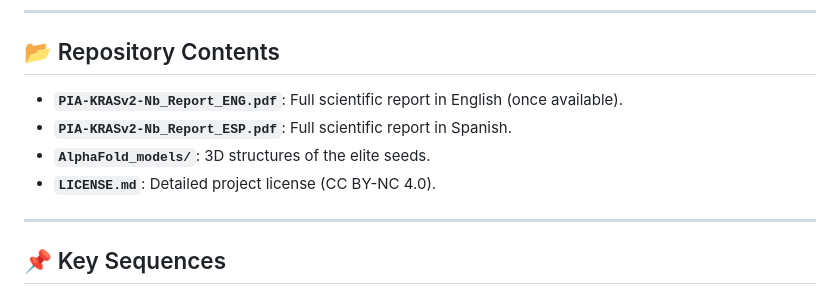
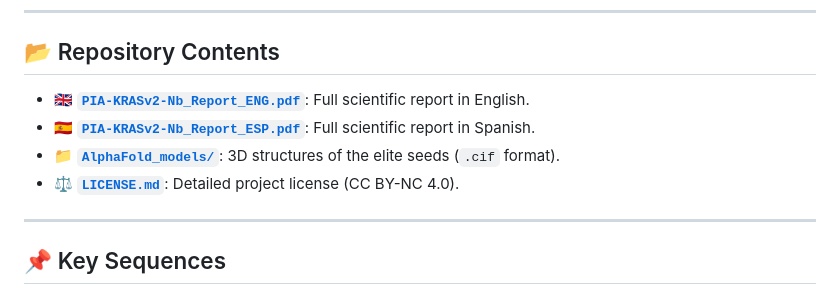
Before and after one commit to NachoPeinador/PIA-KRASv2-Nb, a Markdown page: README.md, the part around the change. GitHub-like rendering.

```diff
--- a/README.md
+++ b/README.md
@@ -32,10 +32,10 @@ To design a **100% humanized, stable, and specific nanobody** that recognizes a
 
 ## 📂 Repository Contents
 
-- **`PIA-KRASv2-Nb_Report_ENG.pdf`**: Full scientific report in English (once available).
-- **`PIA-KRASv2-Nb_Report_ESP.pdf`**: Full scientific report in Spanish.
-- **`AlphaFold_models/`**: 3D structures of the elite seeds.
-- **`LICENSE.md`**: Detailed project license (CC BY-NC 4.0).
+- 🇬🇧 [**`PIA-KRASv2-Nb_Report_ENG.pdf`**](./PIA-KRASv2-Nb_Report_ENG.pdf): Full scientific report in English.
+- 🇪🇸 [**`PIA-KRASv2-Nb_Report_ESP.pdf`**](./PIA-KRASv2-Nb_Report_ESP.pdf): Full scientific report in Spanish.
+- 📁 [**`AlphaFold_models/`**](./AlphaFold_models/): 3D structures of the elite seeds (`.cif` format).
+- ⚖️ [**`LICENSE.md`**](./LICENSE.md): Detailed project license (CC BY-NC 4.0).
 
 ---
 
```
